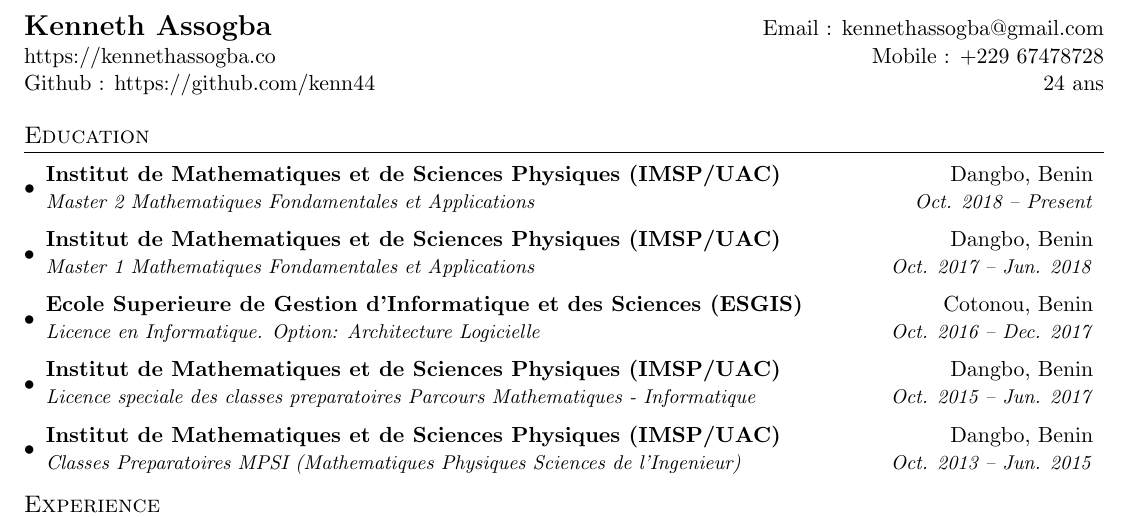
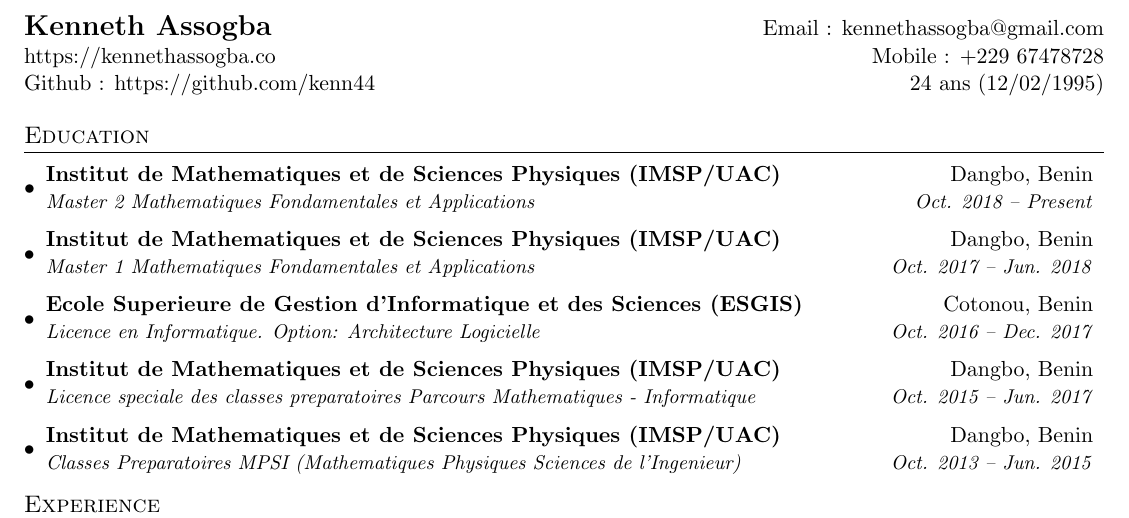
Before and after one commit to kenn44/resume-latex, a LaTeX CV (fr/resumefrench.tex): part of the page, cut so that both start at the same text. Compiled offline with pdfLaTeX.

Commit message:
ResumeFR

```diff
--- a/fr/resumefrench.tex
+++ b/fr/resumefrench.tex
@@ -77,7 +77,7 @@
 \begin{tabular*}{\textwidth}{l@{\extracolsep{\fill}}r}
   \textbf{\href{https://kennethassogba.co/}{\Large Kenneth Assogba}} & Email : \href{mailto: kennethassogba@gmail.com}{kennethassogba@gmail.com}\\
   \href{https://kennethassogba.co/}{https://kennethassogba.co} & Mobile : +229 67478728 \\
-  Github : \href{https://github.com/kenn44}{https://github.com/kenn44} & 24 ans
+  Github : \href{https://github.com/kenn44}{https://github.com/kenn44} & 24 ans (12/02/1995)
 \end{tabular*}
 
 
```
Also changed, not shown: fr/resumefrench.pdf.
